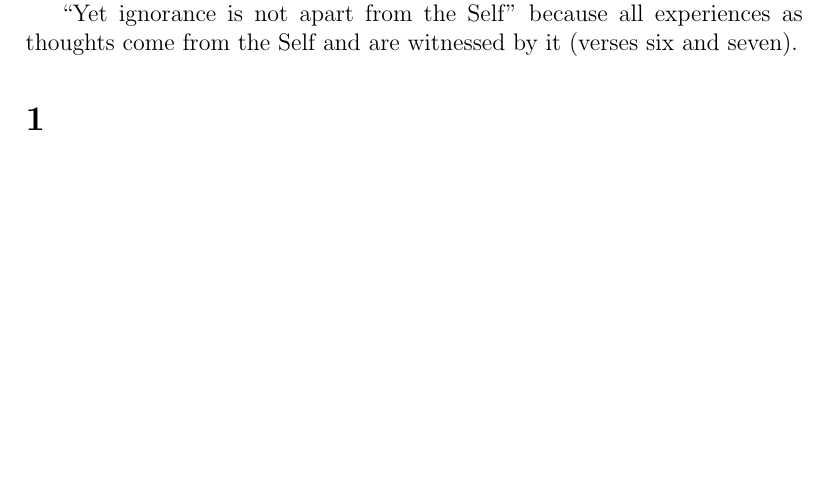
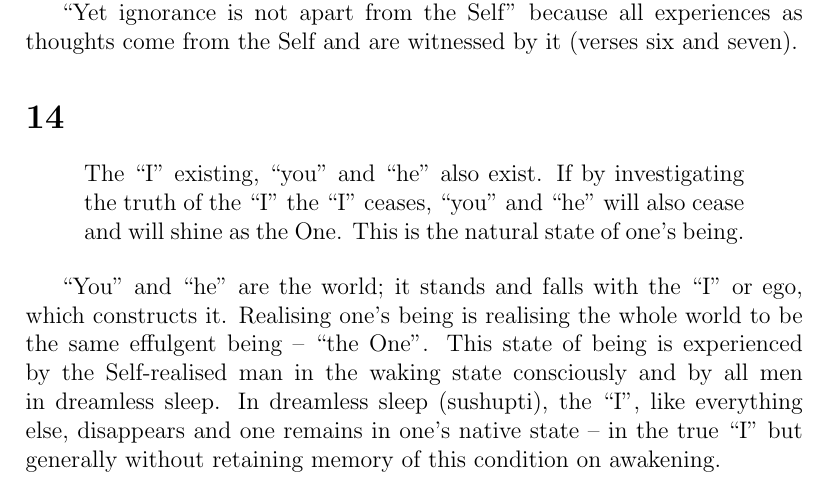
Before and after one commit to metaperl/metaphysics, a LaTeX thesis (reality-in-40/reality-in-40.tex): part of page 11 of 18, cut so that both start at the same text, the shorter picture padded with empty space. Compiled offline with pdfLaTeX.

Commit message:
verse 14

```diff
--- a/reality-in-40/reality-in-40.tex
+++ b/reality-in-40/reality-in-40.tex
@@ -326,15 +326,24 @@ which they are made -- the pure mind -- is true knowledge.
 as thoughts come from the Self and are witnessed by it (verses six and
 seven).
 
-\section*{1}
+\section*{14}
 
 \begin{quote}
+The ``I'' existing, ``you'' and ``he'' also exist. If by investigating
+the truth of the ``I'' the ``I'' ceases, ``you'' and ``he'' will also
+cease and will shine as the One. This is the natural state of one's
+being.
 
 \end{quote}
 
-\index{body}\index{sheathes}\index{world}\index{ghost}
-
-
+``You'' and ``he'' are the world; it stands and falls with the ``I''
+or ego, which constructs it. Realising one's being is realising the
+whole world to be the same effulgent being -- ``the One''. This state
+of being is experienced by the Self-realised man in the waking state
+consciously and by all men in dreamless sleep. In dreamless sleep
+(sushupti), the ``I'', like everything else, disappears and one
+remains in one's native state -- in the true ``I'' but generally
+without retaining memory of this condition on awakening.
 
 \section*{15}
 
```
Also changed, not shown: reality-in-40/reality-in-40.pdf, 1 other file.
